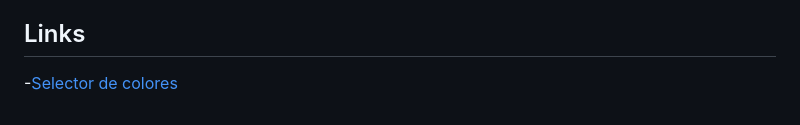
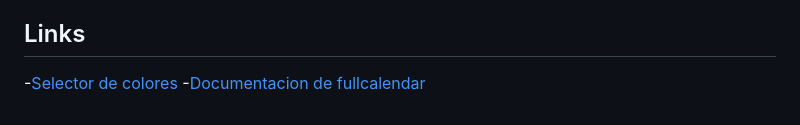
Before and after one commit to emerrox/Proxecto-DAW-23-24, a Markdown page: README.md, the part around the change. GitHub-like rendering.

```diff
--- a/README.md
+++ b/README.md
@@ -62,3 +62,4 @@ Este proyecto está licenciado bajo la [Licencia Pública General de GNU (GPL-3.
 ## Links
 
 -[Selector de colores](https://htmlcolorcodes.com/es/selector-de-color/)
+-[Documentacion de fullcalendar](https://fullcalendar.io/)
```
